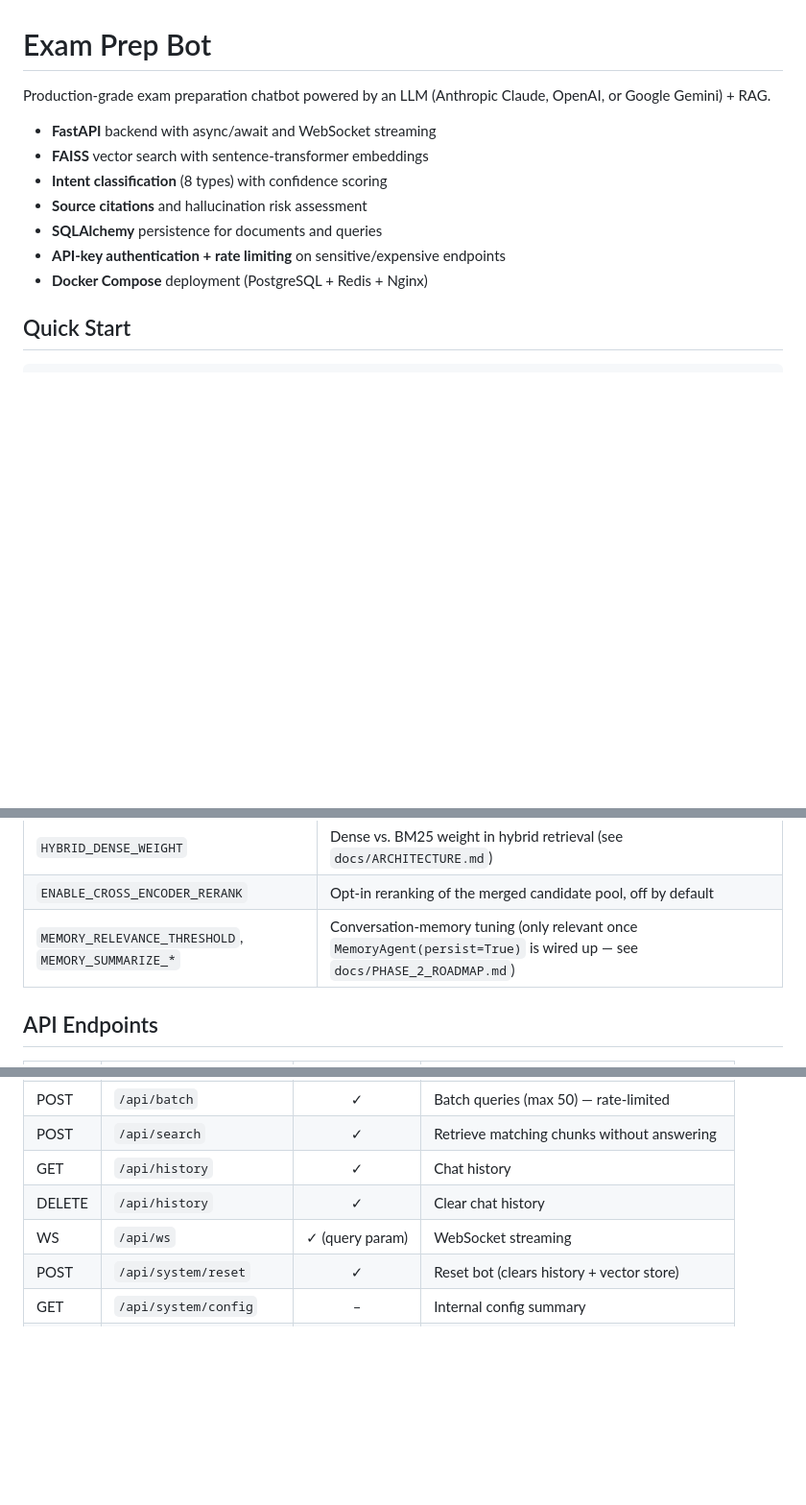
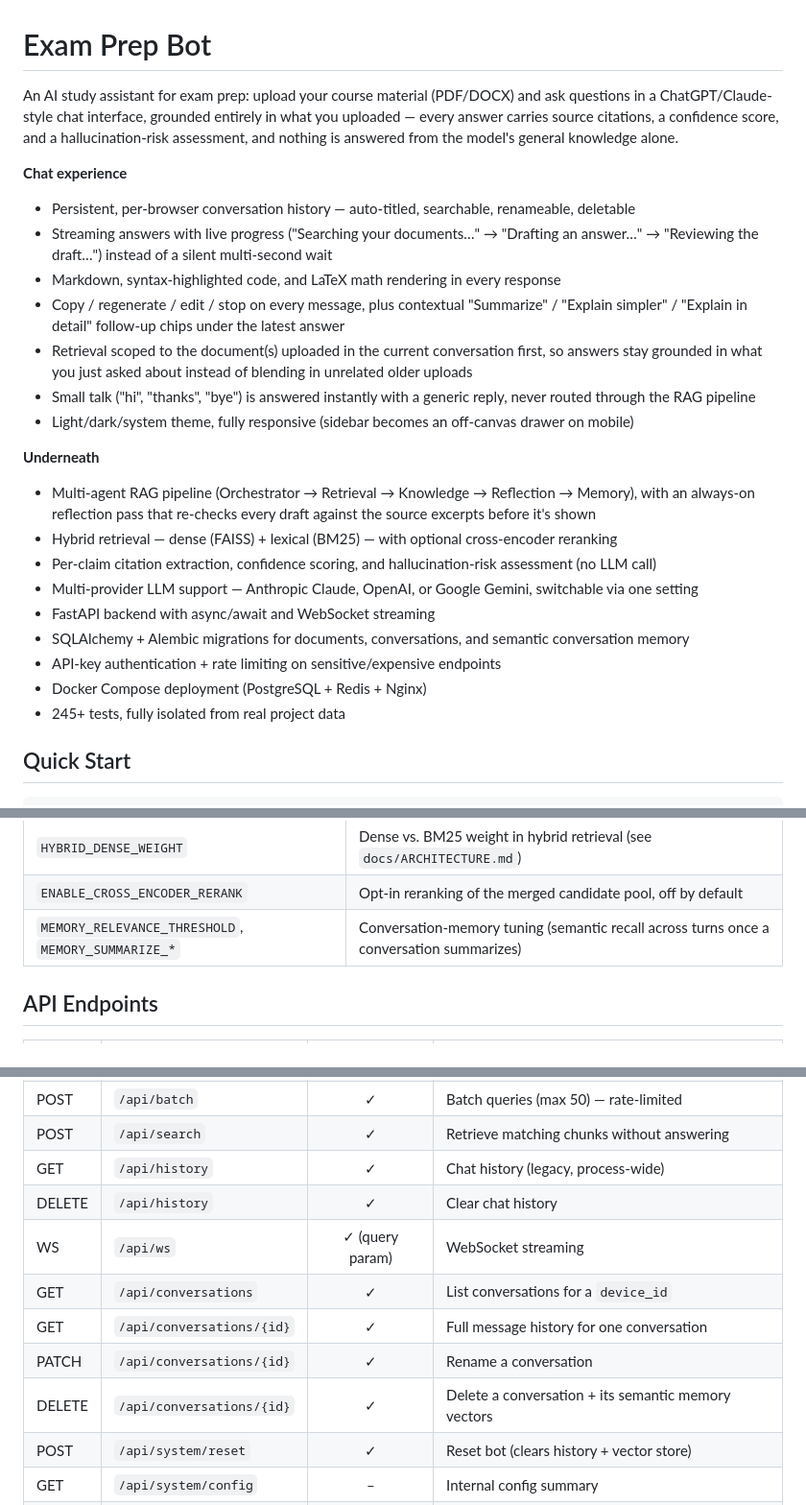
Before and after one commit to KSathwik/Exam_Preparation_Bot, a Markdown page: README.md, 3 parts joined by grey strips. Shown at 96% size. Rendered like a GitHub page; blank space fills up the shorter version.

```diff
--- a/README.md
+++ b/README.md
@@ -1,14 +1,34 @@
 # Exam Prep Bot
 
-Production-grade exam preparation chatbot powered by an LLM (Anthropic Claude, OpenAI, or Google Gemini) + RAG.
+An AI study assistant for exam prep: upload your course material (PDF/DOCX) and ask questions in a
+ChatGPT/Claude-style chat interface, grounded entirely in what you uploaded — every answer carries
+source citations, a confidence score, and a hallucination-risk assessment, and nothing is answered
+from the model's general knowledge alone.
 
-- **FastAPI** backend with async/await and WebSocket streaming
-- **FAISS** vector search with sentence-transformer embeddings
-- **Intent classification** (8 types) with confidence scoring
-- **Source citations** and hallucination risk assessment
-- **SQLAlchemy** persistence for documents and queries
-- **API-key authentication + rate limiting** on sensitive/expensive endpoints
-- **Docker Compose** deployment (PostgreSQL + Redis + Nginx)
+**Chat experience**
+- Persistent, per-browser conversation history — auto-titled, searchable, renameable, deletable
+- Streaming answers with live progress ("Searching your documents…" → "Drafting an answer…" →
+  "Reviewing the draft…") instead of a silent multi-second wait
+- Markdown, syntax-highlighted code, and LaTeX math rendering in every response
+- Copy / regenerate / edit / stop on every message, plus contextual "Summarize" / "Explain simpler" /
+  "Explain in detail" follow-up chips under the latest answer
+- Retrieval scoped to the document(s) uploaded in the current conversation first, so answers stay
+  grounded in what you just asked about instead of blending in unrelated older uploads
+- Small talk ("hi", "thanks", "bye") is answered instantly with a generic reply, never routed through
+  the RAG pipeline
+- Light/dark/system theme, fully responsive (sidebar becomes an off-canvas drawer on mobile)
+
+**Underneath**
+- Multi-agent RAG pipeline (Orchestrator → Retrieval → Knowledge → Reflection → Memory), with an
+  always-on reflection pass that re-checks every draft against the source excerpts before it's shown
+- Hybrid retrieval — dense (FAISS) + lexical (BM25) — with optional cross-encoder reranking
+- Per-claim citation extraction, confidence scoring, and hallucination-risk assessment (no LLM call)
+- Multi-provider LLM support — Anthropic Claude, OpenAI, or Google Gemini, switchable via one setting
+- FastAPI backend with async/await and WebSocket streaming
+- SQLAlchemy + Alembic migrations for documents, conversations, and semantic conversation memory
+- API-key authentication + rate limiting on sensitive/expensive endpoints
+- Docker Compose deployment (PostgreSQL + Redis + Nginx)
+- 245+ tests, fully isolated from real project data
 
 ## Quick Start
 
@@ -118,7 +160,7 @@ full list with defaults. Notable groups:
 | `EMBEDDING_MODEL` | Changing this on a deployment with an existing index requires a full reindex |
 | `HYBRID_DENSE_WEIGHT` | Dense vs. BM25 weight in hybrid retrieval (see `docs/ARCHITECTURE.md`) |
 | `ENABLE_CROSS_ENCODER_RERANK` | Opt-in reranking of the merged candidate pool, off by default |
-| `MEMORY_RELEVANCE_THRESHOLD`, `MEMORY_SUMMARIZE_*` | Conversation-memory tuning (only relevant once `MemoryAgent(persist=True)` is wired up — see `docs/PHASE_2_ROADMAP.md`) |
+| `MEMORY_RELEVANCE_THRESHOLD`, `MEMORY_SUMMARIZE_*` | Conversation-memory tuning (semantic recall across turns once a conversation summarizes) |
 
 ## API Endpoints
 
@@ -138,9 +180,13 @@ full list with defaults. Notable groups:
 | GET | `/api/intent/{query}` | ✓ | Classify intent only |
 | POST | `/api/batch` | ✓ | Batch queries (max 50) — rate-limited |
 | POST | `/api/search` | ✓ | Retrieve matching chunks without answering |
-| GET | `/api/history` | ✓ | Chat history |
+| GET | `/api/history` | ✓ | Chat history (legacy, process-wide) |
 | DELETE | `/api/history` | ✓ | Clear chat history |
 | WS | `/api/ws` | ✓ (query param) | WebSocket streaming |
+| GET | `/api/conversations` | ✓ | List conversations for a `device_id` |
+| GET | `/api/conversations/{id}` | ✓ | Full message history for one conversation |
+| PATCH | `/api/conversations/{id}` | ✓ | Rename a conversation |
+| DELETE | `/api/conversations/{id}` | ✓ | Delete a conversation + its semantic memory vectors |
 | POST | `/api/system/reset` | ✓ | Reset bot (clears history + vector store) |
 | GET | `/api/system/config` | – | Internal config summary |
 | GET | `/api/metrics` | ✓ | Metrics |
```
Also changed, not shown: other parts of README.md (+29 -5 lines).
